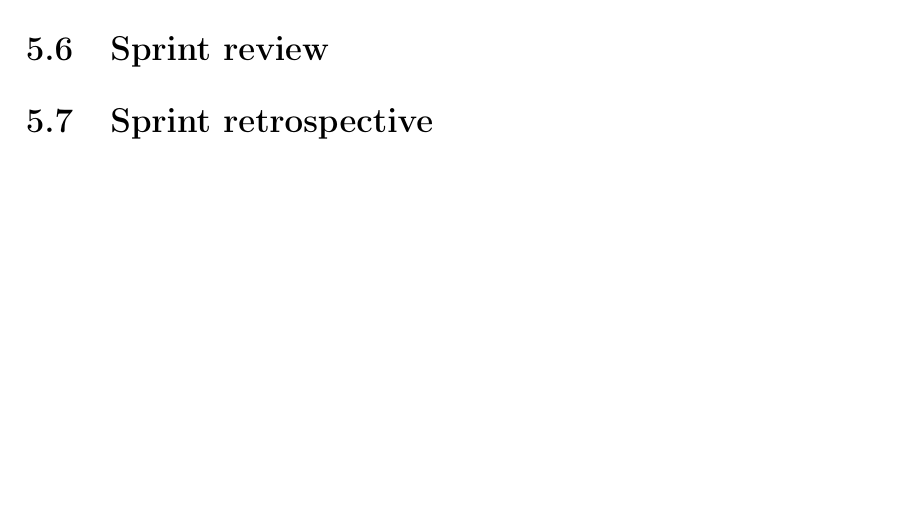
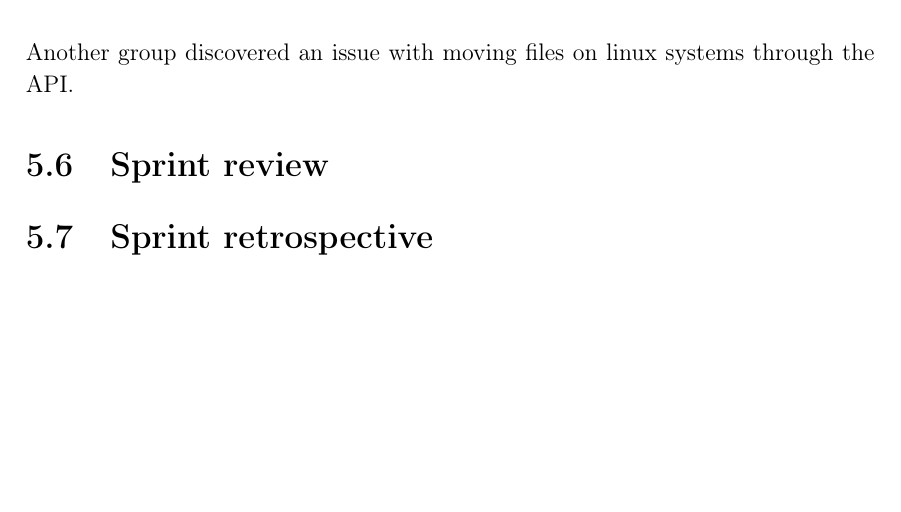
Before and after one commit to thomaslhansen/P6, a LaTeX thesis (report/main.tex, which reads report/2.Sprints/sprint4Content/sprint4Crunch.tex): part of page 47 of 55, cut at the place of the change. Compiled offline with pdfLaTeX.

Commit message:
added some small comments

```diff
--- a/report/2.Sprints/sprint4Content/sprint4Crunch.tex
+++ b/report/2.Sprints/sprint4Content/sprint4Crunch.tex
@@ -6,3 +6,9 @@ All of the issues had been fixed adequately, but when checking one of the \href{
 The issue was technically fixed, but there was a bug related to it; When entering a wrong or empty password the user would not get any error message stating that the password was incorrect.
 Additionally the user would also not be able to switch to guardian mode with the correct password after having entered a wrong or empty password.
 This meant that we had a new \href{https://github.com/aau-giraf/weekplanner/issues/253}{issue}.
+
+%Thomas helped Morten and Thue with some server/API?
+
+
+Another group discovered an issue with moving files on linux systems through the API.
+%I guess Thomas knows about this in more detail
```
